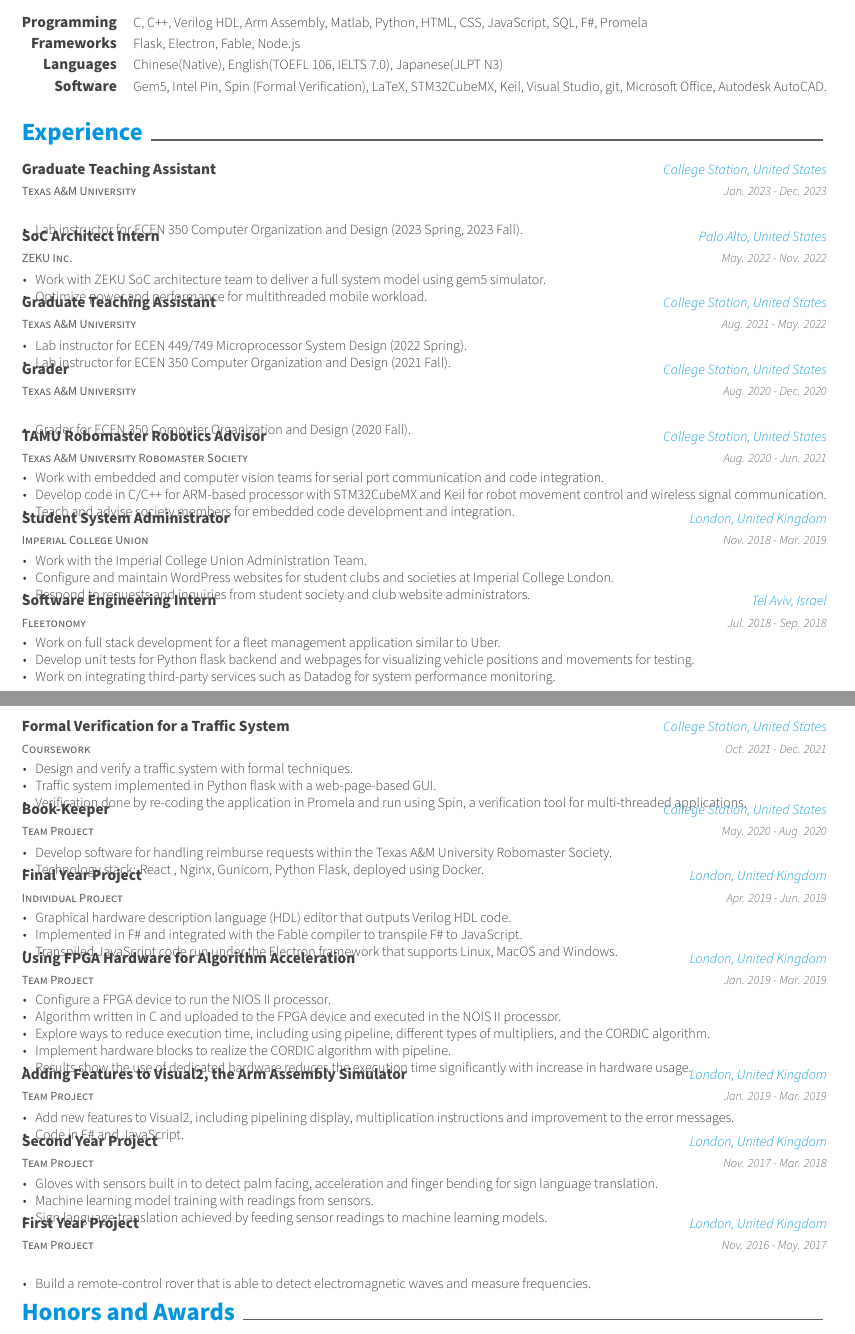
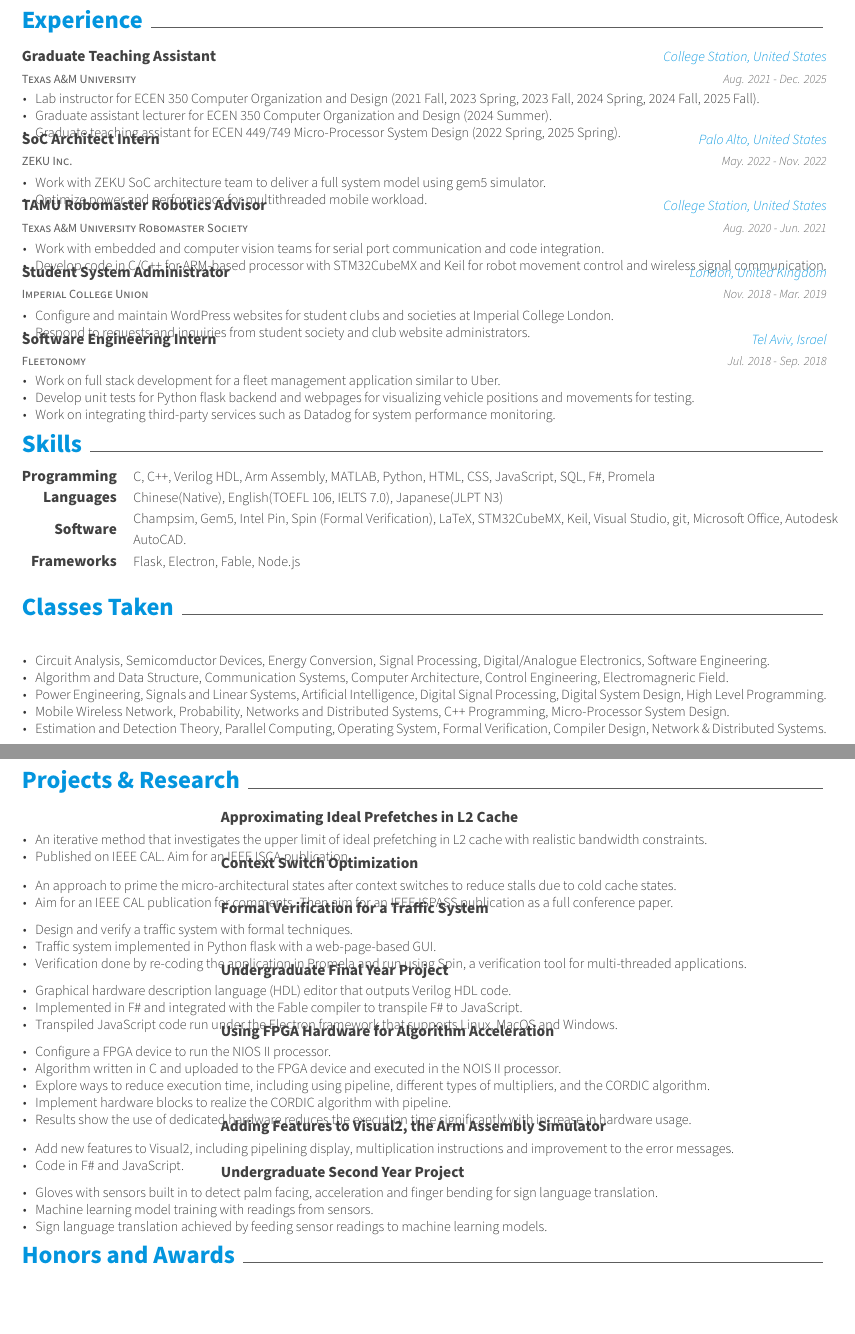
Before and after one commit to wilsonwang881/Resume, a LaTeX CV (resume.tex, which reads resume/class.tex, resume/experience.tex, resume/projects.tex): two parts of pages 1 and 2 of 2, joined at a grey line, cut so that both start at the same text, the shorter picture padded with empty space. Compiled offline with XeLaTeX.

Commit message:
Reordered resume. Added the IEEE CAL paper of R-Max.

```diff
--- /dev/null
+++ b/resume/class.tex
@@ -0,0 +1,19 @@
+\cvsection{Classes Taken}
+
+\begin{cventries}
+\cventry
+    {} % Degree
+    {} % Institution
+    {} % Location
+    {} % Date(s)
+    {
+      \begin{cvitems} % Description(s) bullet points
+         \item {Circuit Analysis, Semicomductor Devices, Energy Conversion, Signal Processing, Digital/Analogue Electronics, Software Engineering.}
+         \item {Algorithm and Data Structure, Communication Systems, Computer Architecture, Control Engineering, Electromagneric Field.}
+         \item {Power Engineering, Signals and Linear Systems, Artificial Intelligence, Digital Signal Processing, Digital System Design, High Level Programming.}
+         \item {Mobile Wireless Network, Probability, Networks and Distributed Systems, C++ Programming, Micro-Processor System Design.}
+         \item {Estimation and Detection Theory, Parallel Computing, Operating System, Formal Verification, Compiler Design, Network \& Distributed Systems.}
+      \end{cvitems}
+    }
+
+\end{cventries}
--- a/resume/experience.tex
+++ b/resume/experience.tex
@@ -6,10 +6,12 @@
     {Texas A\&M University} % Organization
     {Graduate Teaching Assistant} % Job title
     {College Station, United States} % Location
-    {Jan. 2023 - Dec. 2023} % Date(s)
+    {Aug. 2021 - Dec. 2025} % Date(s)
     {
       \begin{cvitems} % Description(s) of tasks/responsibilities
-        \item {Lab instructor for ECEN 350 Computer Organization and Design (2023 Spring, 2023 Fall).}
+        \item {Lab instructor for ECEN 350 Computer Organization and Design (2021 Fall, 2023 Spring, 2023 Fall, 2024 Spring, 2024 Fall, 2025 Fall).}
+        \item {Graduate assistant lecturer for ECEN 350 Computer Organization and Design (2024 Summer).}
+        \item {Graduate teaching assistant for ECEN 449/749 Micro-Processor System Design (2022 Spring, 2025 Spring).}
       \end{cvitems}
     }
 
@@ -25,29 +27,6 @@
       \end{cvitems}
     }
 
-    \cventry
-    {Texas A\&M University} % Organization
-    {Graduate Teaching Assistant} % Job title
-    {College Station, United States} % Location
-    {Aug. 2021 - May. 2022} % Date(s)
-    {
-      \begin{cvitems} % Description(s) of tasks/responsibilities
-        \item {Lab instructor for ECEN 449/749 Microprocessor System Design (2022 Spring).}
-        \item {Lab instructor for ECEN 350 Computer Organization and Design (2021 Fall).}
-      \end{cvitems}
-    }
-
-  \cventry
-    {Texas A\&M University} % Organization
-    {Grader} % Job title
-    {College Station, United States} % Location
-    {Aug. 2020 - Dec. 2020} % Date(s)
-    {
-      \begin{cvitems} % Description(s) of tasks/responsibilities
-        \item {Grader for ECEN 350 Computer Organization and Design (2020 Fall).}
-      \end{cvitems}
-    }
-
   \cventry
     {Texas A\&M University Robomaster Society} % Organization
     {TAMU Robomaster Robotics Advisor} % Job title
@@ -57,7 +36,6 @@
       \begin{cvitems} % Description(s) of tasks/responsibilities
         \item {Work with embedded and computer vision teams for serial port communication and code integration.}
         \item {Develop code in C/C++ for ARM-based processor with STM32CubeMX and Keil for robot movement control and wireless signal communication.}
-        \item {Teach and advise society members for embedded code development and integration.}
       \end{cvitems}
     }
 
@@ -68,7 +46,6 @@
     {Nov. 2018 - Mar. 2019} % Date(s)
     {
       \begin{cvitems} % Description(s) of tasks/responsibilities
-        \item {Work with the Imperial College Union Administration Team.}
         \item {Configure and maintain WordPress websites for student clubs and societies at Imperial College London.}
         \item {Respond to requests and inquiries from student society and club website administrators.}
       \end{cvitems}
--- a/resume/projects.tex
+++ b/resume/projects.tex
@@ -1,12 +1,36 @@
-\cvsection{Projects}
+\cvsection{Projects \& Research}
 
 \begin{cventries}
 
     \cventry
-    {Coursework}
+    {}
+    {Approximating Ideal Prefetches in L2 Cache}
+    {}
+    {}
+    {
+        \begin{cvitems}
+            \item An iterative method that investigates the upper limit of ideal prefetching in L2 cache with realistic bandwidth constraints.
+            \item Published on IEEE CAL. Aim for an IEEE ISCA publication.
+        \end{cvitems}
+    }
+
+    \cventry
+    {}
+    {Context Switch Optimization}
+    {}
+    {}
+    {
+        \begin{cvitems}
+            \item An approach to prime the micro-architectural states after context switches to reduce stalls due to cold cache states.
+            \item Aim for an IEEE CAL publication for comments. Then aim for an IEEE ISPASS publication as a full conference paper.
+        \end{cvitems}
+    }
+
+    \cventry
+    {}
     {Formal Verification for a Traffic System}
-    {College Station, United States}
-    {Oct. 2021 - Dec. 2021}
+    {}
+    {}
     {
         \begin{cvitems}
             \item Design and verify a traffic system with formal techniques.
@@ -16,22 +40,10 @@
     }
 
     \cventry
-    {Team Project}
-    {Book-Keeper}
-    {College Station, United States}
-    {May. 2020 - Aug. 2020}
-    {
-        \begin{cvitems}
-            \item Develop software for handling reimburse requests within the Texas A\&M University Robomaster Society.
-            \item Technology stack: React , Nginx, Gunicorn, Python Flask, deployed using Docker.
-        \end{cvitems}
-    }
-
-    \cventry
-    {Individual Project} % Empty position
-    {Final Year Project} % Project
-    {London, United Kingdom} % Empty location
-    {Apr. 2019 - Jun. 2019} % Empty date
+    {} % Empty position
+    {Undergraduate Final Year Project} % Project
+    {} % Empty location
+    {} % Empty date
     {
       \begin{cvitems} % Description(s) bullet points
         \item {Graphical hardware description language (HDL) editor that outputs Verilog HDL code.}
@@ -41,10 +53,10 @@
     }
 
     \cventry
-    {Team Project} % Empty position
+    {} % Empty position
     {Using FPGA Hardware for Algorithm Acceleration} % Project
-    {London, United Kingdom} % Empty location
-    {Jan. 2019 - Mar. 2019} % Empty date
+    {} % Empty location
+    {} % Empty date
     {
       \begin{cvitems} % Description(s) bullet points
         \item {Configure a FPGA device to run the NIOS II processor.}
@@ -56,10 +68,10 @@
     }
 
     \cventry
-    {Team Project} % Empty position
+    {} % Empty position
     {Adding Features to Visual2, the Arm Assembly Simulator} % Project
-    {London, United Kingdom} % Empty location
-    {Jan. 2019 - Mar. 2019} % Empty date
+    {} % Empty location
+    {} % Empty date
     {
       \begin{cvitems} % Description(s) bullet points
         \item {Add new features to Visual2, including pipelining display, multiplication instructions and improvement to the error messages.}
@@ -68,10 +80,10 @@
     }
 
     \cventry
-    {Team Project} % Empty position
-    {Second Year Project} % Project
-    {London, United Kingdom} % Empty location
-    {Nov. 2017 - Mar. 2018} % Empty date
+    {} % Empty position
+    {Undergraduate Second Year Project} % Project
+    {} % Empty location
+    {} % Empty date
     {
       \begin{cvitems} % Description(s) bullet points
         \item {Gloves with sensors built in to detect palm facing, acceleration and finger bending for sign language translation.}
@@ -80,15 +92,4 @@
       \end{cvitems}
     }
 
-    \cventry
-    {Team Project} % Empty position
-    {First Year Project} % Project
-    {London, United Kingdom} % Empty location
-    {Nov. 2016 - May. 2017} % Empty date
-    {
-      \begin{cvitems} % Description(s) bullet points
-        \item {Build a remote-control rover that is able to detect electromagnetic waves and measure frequencies.}
-      \end{cvitems}
-    }
-
 \end{cventries}
--- a/resume/publications.tex
+++ b/resume/publications.tex
@@ -12,0 +4,13 @@
+\cventry
+    {} % Degree
+    {} % Institution
+    {} % Location
+    {} % Date(s)
+    {
+      \begin{cvitems} % Description(s) bullet points
+         \item {Nathan Gober, Gino Chacon, Lei Wang, Paul V. Gratz, Daniel A. Jimenez, Elvira Teran, Seth Pugsley, Jinchun Kim, ``The Championship Simulator: Architectural Simulation for Education and Competition'',
+    2022, https://arxiv.org/abs/2210.14324.}
+         \item {Lei Wang, Chia-Hang Lee, Maccoy Merrell, Gino Chacon, Daniel A. Jiménez, Paul V. Gratz ``R-Max: A Method for Approximating the Benefit of Ideal Prefetching and Replacement Policy'', in IEEE Computer Architecture Letters, doi: 10.1109/LCA.2025.3611316.}
+      \end{cvitems}
+    }
+\end{cventries}
--- a/resume/skills.tex
+++ b/resume/skills.tex
@@ -3,11 +3,7 @@
 \begin{cvskills}
   \cvskill
     {Programming} % Type
-    {C, C++, Verilog HDL, Arm Assembly, Matlab, Python, HTML, CSS, JavaScript, SQL, F\#, Promela} % Skillset
-
-  \cvskill
-    {Frameworks} % Type
-    {Flask, Electron, Fable, Node.js} % Skillset
+    {C, C++, Verilog HDL, Arm Assembly, MATLAB, Python, HTML, CSS, JavaScript, SQL, F\#, Promela} % Skillset
 
   \cvskill
     {Languages}
@@ -15,5 +11,10 @@
 
   \cvskill
     {Software} % Type
-    {Gem5, Intel Pin, Spin (Formal Verification), LaTeX, STM32CubeMX, Keil, Visual Studio, git, Microsoft Office,  Autodesk AutoCAD.} % Skillset
+    {Champsim, Gem5, Intel Pin, Spin (Formal Verification), LaTeX, STM32CubeMX, Keil, Visual Studio, git, Microsoft Office,  Autodesk AutoCAD.} % Skillset
+
+  \cvskill
+    {Frameworks} % Type
+    {Flask, Electron, Fable, Node.js} % Skillset
+
 \end{cvskills}
```
Also changed, not shown: resume.tex (+4 -3 lines), resume/education.tex (+3 -3 lines), resume/publications.tex (11 more changed lines).
